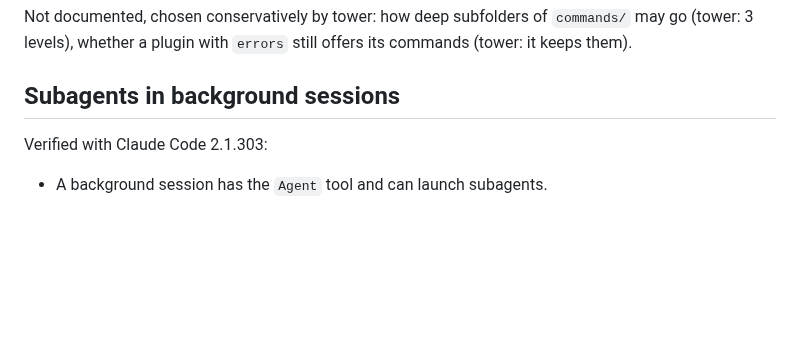
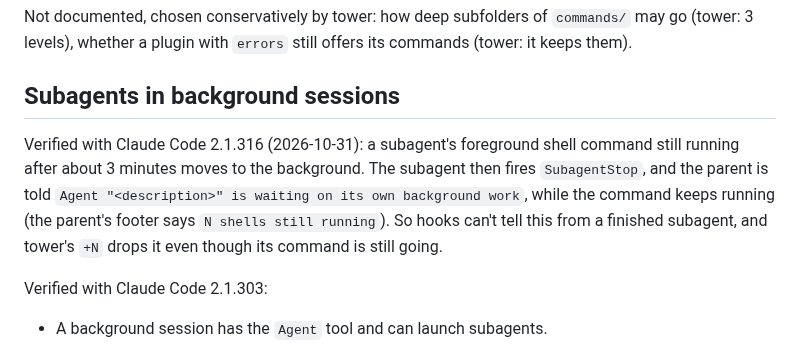
Before and after one commit to ruslan1us/watchtower, a Markdown page: doc/reference/claude-code-cli.md, the part around the change. Drawn GitHub-style; blank space fills up the shorter version.

```diff
--- a/doc/reference/claude-code-cli.md
+++ b/doc/reference/claude-code-cli.md
@@ -679,6 +679,12 @@ keeps them).
 
 ## Subagents in background sessions
 
+Verified with Claude Code 2.1.316 (2026-10-31): a subagent's foreground shell command still
+running after about 3 minutes moves to the background. The subagent then fires `SubagentStop`,
+and the parent is told `Agent "<description>" is waiting on its own background work`, while the
+command keeps running (the parent's footer says `N shells still running`). So hooks can't tell
+this from a finished subagent, and tower's `+N` drops it even though its command is still going.
+
 Verified with Claude Code 2.1.303:
 
 - A background session has the `Agent` tool and can launch subagents.
```
Also changed, not shown: README.md (+11 -5 lines), doc/0045-workspace-style.md (+2 -1 lines), assets/screenshot-home.png (added), assets/screenshot-new-session.png (added), assets/screenshot.png.
